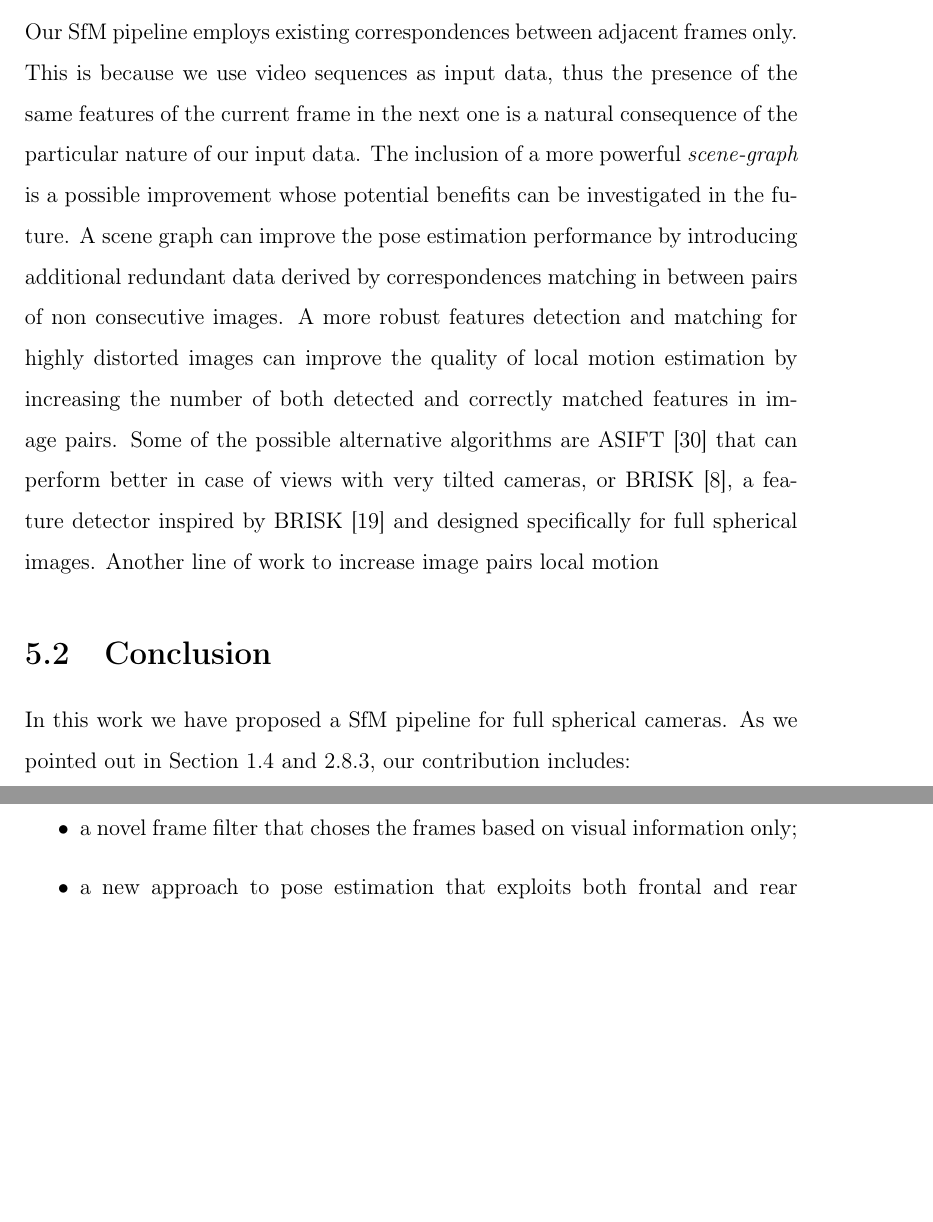
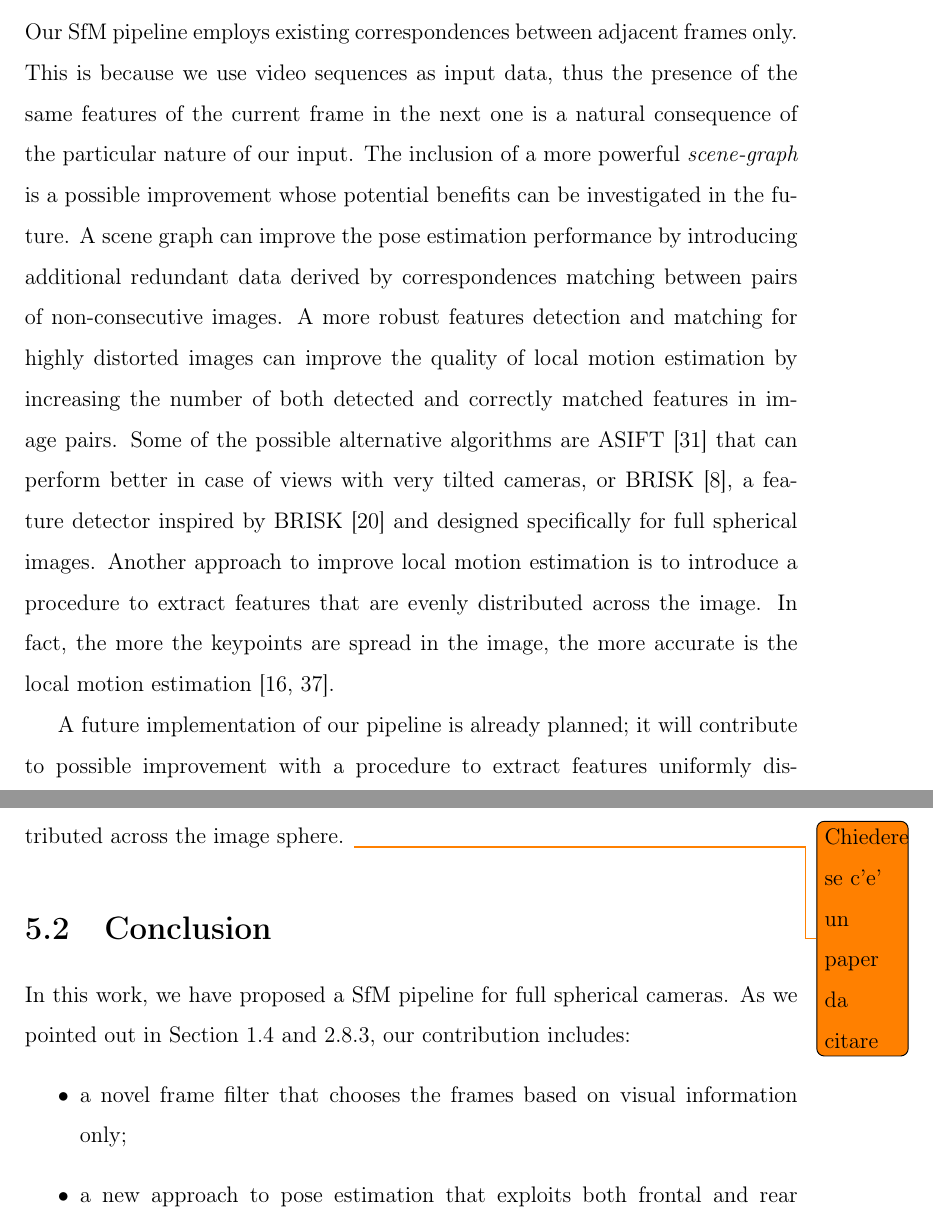
Before and after one commit to bbeco/master_thesis, a LaTeX thesis (master.tex, which reads tex/conclusion.tex): two parts of pages 57 and 58 of 63, joined at a grey line, cut so that both start at the same text, the shorter picture padded with empty space. Compiled offline with pdfLaTeX.

Commit message:
Conclusion ch checked

```diff
--- a/tex/conclusion.tex
+++ b/tex/conclusion.tex
@@ -5,12 +5,12 @@
 Our SfM pipeline employs existing correspondences between adjacent frames only.
 This is because we use video sequences as input data, thus the presence of
 the same features of the current frame in the next one is a natural consequence
-of the particular nature of our input data.
+of the particular nature of our input.
 The inclusion of a more powerful \emph{scene-graph} is a possible improvement
 whose potential benefits can be investigated in the future.
 A scene graph can improve the pose estimation
 performance by introducing additional redundant data derived by
-correspondences matching in between pairs of non consecutive images.
+correspondences matching between pairs of non-consecutive images.
 A more robust features detection and matching for highly distorted images
 can improve the quality of local motion estimation by increasing the number
 of both detected and correctly matched features in image pairs.
@@ -19,13 +19,22 @@ that can perform better in case of views with very tilted cameras,
 or BRISK~\cite{guan2017brisks}, a feature detector inspired by
 BRISK~\cite{leutenegger2011brisk} and designed specifically for full spherical
 images.
-Another line of work to increase image pairs local motion
+Another approach to improve local motion estimation is to
+introduce a procedure to extract
+features that are evenly distributed across the image. In fact, the more the
+keypoints are spread in the image, the more accurate is the local motion
+estimation~\cite{irschara2009structure,schonberger2016structure}.
+
+A future implementation of our pipeline is already planned; it will contribute
+to possible improvement with a procedure to extract features uniformly
+distributed across the image sphere. \todo{Chiedere se c'e' un paper da citare}
+
 \section{Conclusion}
-In this work we have proposed a SfM pipeline for full spherical cameras.
+In this work, we have proposed a SfM pipeline for full spherical cameras.
 As we pointed out in Section~\ref{sec:contribution} and
 \ref{subsec:related_work}, our contribution includes:
 \begin{itemize}
-	\item a novel frame filter that choses the frames based on visual
+	\item a novel frame filter that chooses the frames based on visual
 	information only;
 	\item a new approach to pose estimation that exploits both frontal and rear
 	points;
```
Also changed, not shown: references.bib (+9 -0 lines).
